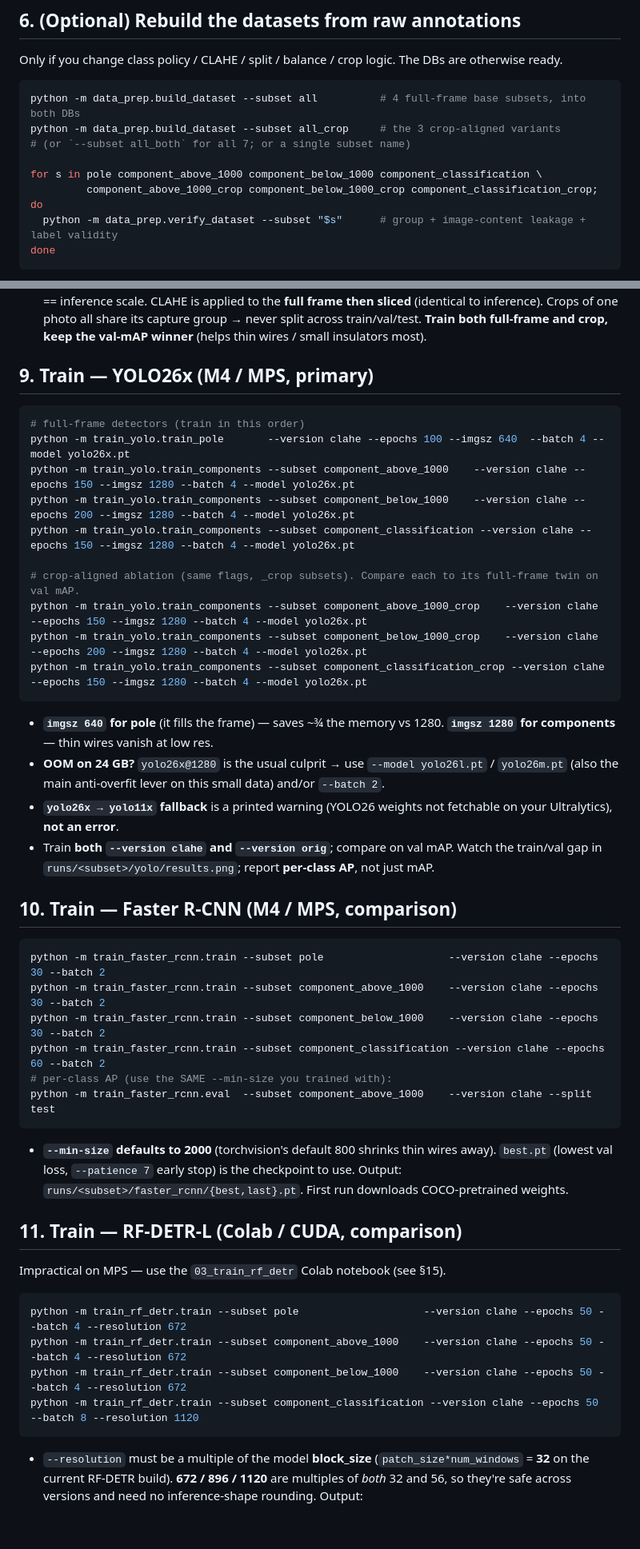
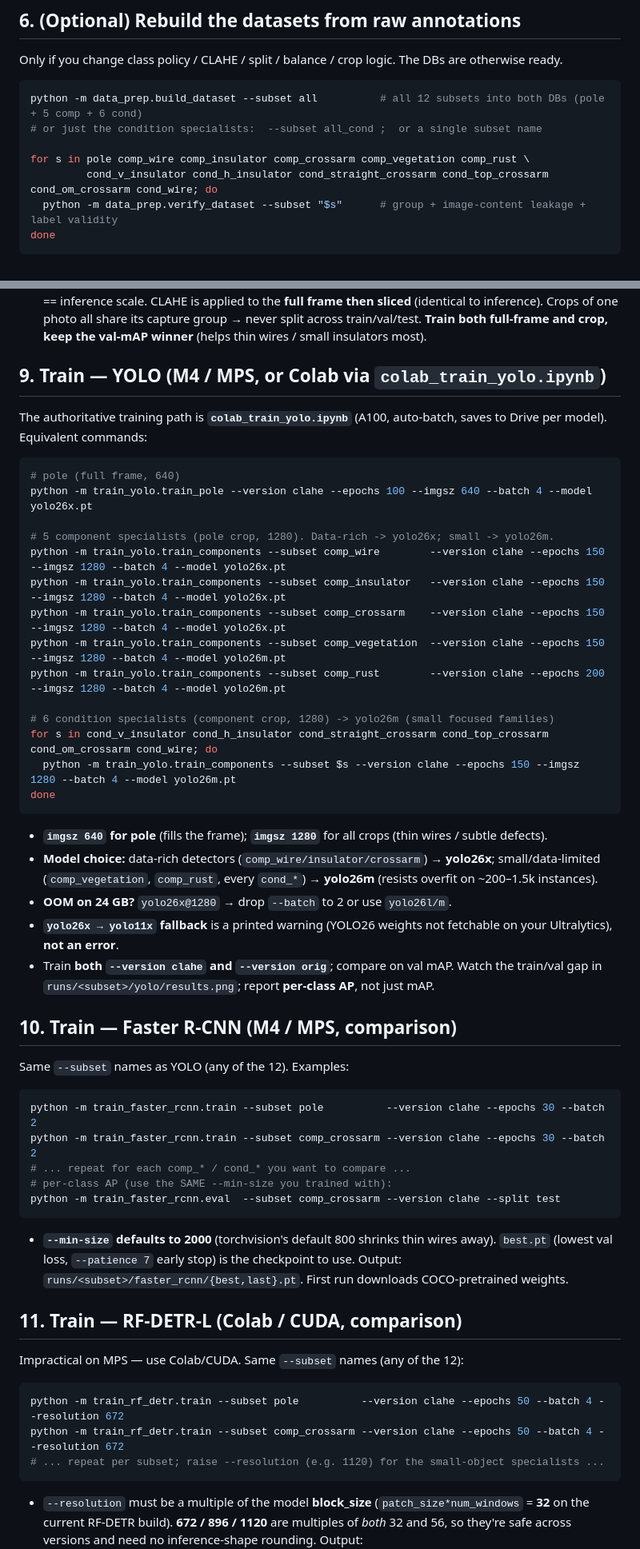
Before and after one commit to arupa444/trainDronisight, a Markdown page: INSTRUCTION.md, 2 parts joined by grey strips. Shown at 80% size. Rendered like a GitHub page; blank space fills up the shorter version.

````diff
--- a/INSTRUCTION.md
+++ b/INSTRUCTION.md
@@ -125,12 +133,11 @@ python -c "from shared import config; print(config.YOLO_DB)"
 Only if you change class policy / CLAHE / split / balance / crop logic. The DBs are otherwise ready.
 
 ```bash
-python -m data_prep.build_dataset --subset all          # 4 full-frame base subsets, into both DBs
-python -m data_prep.build_dataset --subset all_crop     # the 3 crop-aligned variants
-# (or `--subset all_both` for all 7; or a single subset name)
+python -m data_prep.build_dataset --subset all          # all 12 subsets into both DBs (pole + 5 comp + 6 cond)
+# or just the condition specialists:  --subset all_cond ;  or a single subset name
 
-for s in pole component_above_1000 component_below_1000 component_classification \
-         component_above_1000_crop component_below_1000_crop component_classification_crop; do
+for s in pole comp_wire comp_insulator comp_crossarm comp_vegetation comp_rust \
+         cond_v_insulator cond_h_insulator cond_straight_crossarm cond_top_crossarm cond_om_crossarm cond_wire; do
   python -m data_prep.verify_dataset --subset "$s"      # group + image-content leakage + label validity
 done
 ```
@@ -186,24 +198,30 @@ YOLO weights land at `runs/<subset>/yolo/weights/best.pt`.
   train/val/test. **Train both full-frame and crop, keep the val-mAP winner** (helps thin wires /
   small insulators most).
 
-## 9. Train — YOLO26x (M4 / MPS, primary)
+## 9. Train — YOLO (M4 / MPS, or Colab via `colab_train_yolo.ipynb`)
 
+The authoritative training path is **`colab_train_yolo.ipynb`** (A100, auto-batch, saves to Drive
+per model). Equivalent commands:
 ```bash
-# full-frame detectors (train in this order)
-python -m train_yolo.train_pole       --version clahe --epochs 100 --imgsz 640  --batch 4 --model yolo26x.pt
-python -m train_yolo.train_components --subset component_above_1000    --version clahe --epochs 150 --imgsz 1280 --batch 4 --model yolo26x.pt
-python -m train_yolo.train_components --subset component_below_1000    --version clahe --epochs 200 --imgsz 1280 --batch 4 --model yolo26x.pt
-python -m train_yolo.train_components --subset component_classification --version clahe --epochs 150 --imgsz 1280 --batch 4 --model yolo26x.pt
+# pole (full frame, 640)
+python -m train_yolo.train_pole --version clahe --epochs 100 --imgsz 640 --batch 4 --model yolo26x.pt
 
-# crop-aligned ablation (same flags, _crop subsets). Compare each to its full-frame twin on val mAP.
-python -m train_yolo.train_components --subset component_above_1000_crop    --version clahe --epochs 150 --imgsz 1280 --batch 4 --model yolo26x.pt
-python -m train_yolo.train_components --subset component_below_1000_crop    --version clahe --epochs 200 --imgsz 1280 --batch 4 --model yolo26x.pt
-python -m train_yolo.train_components --subset component_classification_crop --version clahe --epochs 150 --imgsz 1280 --batch 4 --model yolo26x.pt
+# 5 component specialists (pole crop, 1280). Data-rich -> yolo26x; small -> yolo26m.
+python -m train_yolo.train_components --subset comp_wire        --version clahe --epochs 150 --imgsz 1280 --batch 4 --model yolo26x.pt
+python -m train_yolo.train_components --subset comp_insulator   --version clahe --epochs 150 --imgsz 1280 --batch 4 --model yolo26x.pt
+python -m train_yolo.train_components --subset comp_crossarm    --version clahe --epochs 150 --imgsz 1280 --batch 4 --model yolo26x.pt
+python -m train_yolo.train_components --subset comp_vegetation  --version clahe --epochs 150 --imgsz 1280 --batch 4 --model yolo26m.pt
+python -m train_yolo.train_components --subset comp_rust        --version clahe --epochs 200 --imgsz 1280 --batch 4 --model yolo26m.pt
+
+# 6 condition specialists (component crop, 1280) -> yolo26m (small focused families)
+for s in cond_v_insulator cond_h_insulator cond_straight_crossarm cond_top_crossarm cond_om_crossarm cond_wire; do
+  python -m train_yolo.train_components --subset $s --version clahe --epochs 150 --imgsz 1280 --batch 4 --model yolo26m.pt
+done
 ```
-- **`imgsz 640` for pole** (it fills the frame) — saves ~¾ the memory vs 1280. **`imgsz 1280` for
-  components** — thin wires vanish at low res.
-- **OOM on 24 GB?** `yolo26x@1280` is the usual culprit → use `--model yolo26l.pt` / `yolo26m.pt`
-  (also the main anti-overfit lever on this small data) and/or `--batch 2`.
+- **`imgsz 640` for pole** (fills the frame); **`imgsz 1280`** for all crops (thin wires / subtle defects).
+- **Model choice:** data-rich detectors (`comp_wire/insulator/crossarm`) → **yolo26x**; small/data-limited
+  (`comp_vegetation`, `comp_rust`, every `cond_*`) → **yolo26m** (resists overfit on ~200–1.5k instances).
+- **OOM on 24 GB?** `yolo26x@1280` → drop `--batch` to 2 or use `yolo26l/m`.
 - **`yolo26x → yolo11x` fallback** is a printed warning (YOLO26 weights not fetchable on your
   Ultralytics), **not an error**.
 - Train **both `--version clahe` and `--version orig`**; compare on val mAP. Watch the train/val gap
@@ -211,13 +229,13 @@ python -m train_yolo.train_components --subset component_classification_crop --v
 
 ## 10. Train — Faster R-CNN (M4 / MPS, comparison)
 
+Same `--subset` names as YOLO (any of the 12). Examples:
 ```bash
-python -m train_faster_rcnn.train --subset pole                    --version clahe --epochs 30 --batch 2
-python -m train_faster_rcnn.train --subset component_above_1000    --version clahe --epochs 30 --batch 2
-python -m train_faster_rcnn.train --subset component_below_1000    --version clahe --epochs 30 --batch 2
-python -m train_faster_rcnn.train --subset component_classification --version clahe --epochs 60 --batch 2
+python -m train_faster_rcnn.train --subset pole          --version clahe --epochs 30 --batch 2
+python -m train_faster_rcnn.train --subset comp_crossarm --version clahe --epochs 30 --batch 2
+# ... repeat for each comp_* / cond_* you want to compare ...
 # per-class AP (use the SAME --min-size you trained with):
-python -m train_faster_rcnn.eval  --subset component_above_1000    --version clahe --split test
+python -m train_faster_rcnn.eval  --subset comp_crossarm --version clahe --split test
 ```
 - **`--min-size` defaults to 2000** (torchvision's default 800 shrinks thin wires away). `best.pt`
   (lowest val loss, `--patience 7` early stop) is the checkpoint to use. Output:
@@ -225,12 +243,11 @@ python -m train_faster_rcnn.eval  --subset component_above_1000    --version cla
 
 ## 11. Train — RF-DETR-L (Colab / CUDA, comparison)
 
-Impractical on MPS — use the `03_train_rf_detr` Colab notebook (see §15).
+Impractical on MPS — use Colab/CUDA. Same `--subset` names (any of the 12):
 ```bash
-python -m train_rf_detr.train --subset pole                    --version clahe --epochs 50 --batch 4 --resolution 672
-python -m train_rf_detr.train --subset component_above_1000    --version clahe --epochs 50 --batch 4 --resolution 672
-python -m train_rf_detr.train --subset component_below_1000    --version clahe --epochs 50 --batch 4 --resolution 672
-python -m train_rf_detr.train --subset component_classification --version clahe --epochs 50 --batch 8 --resolution 1120
+python -m train_rf_detr.train --subset pole          --version clahe --epochs 50 --batch 4 --resolution 672
+python -m train_rf_detr.train --subset comp_crossarm --version clahe --epochs 50 --batch 4 --resolution 672
+# ... repeat per subset; raise --resolution (e.g. 1120) for the small-object specialists ...
 ```
 - `--resolution` must be a multiple of the model **block_size** (`patch_size*num_windows` = **32** on
   the current RF-DETR build). **672 / 896 / 1120** are multiples of *both* 32 and 56, so they're safe
````
Also changed, not shown: other parts of INSTRUCTION.md (+51 -32 lines).
